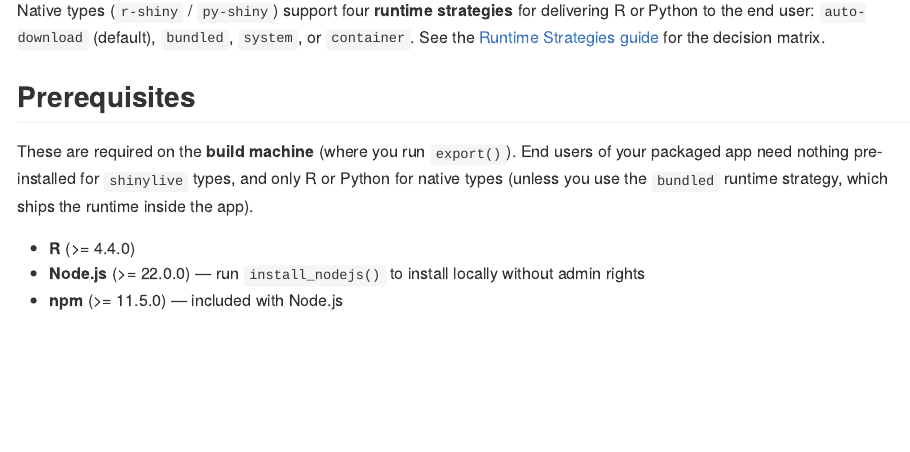
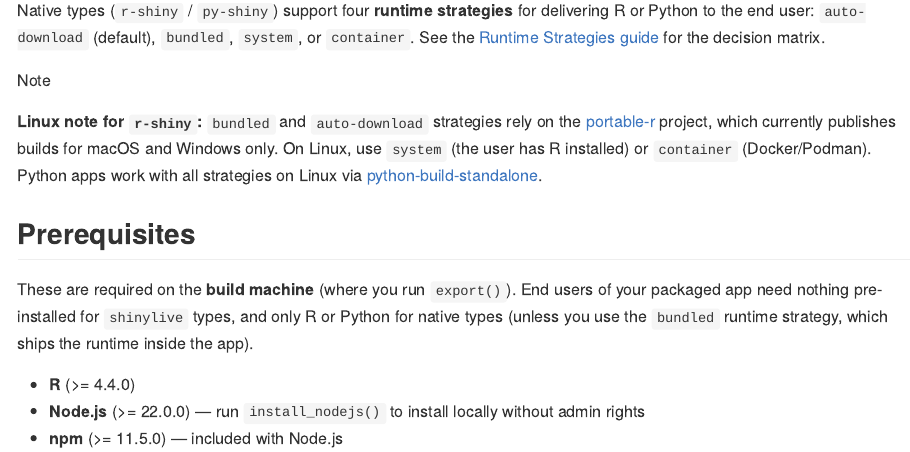
Before and after one commit to coatless-rpkg/shinyelectron, a Quarto document (README.qmd): the page in a window 1100 px wide, from 1200 px down. The pictures show the output file README.md that the author committed with the source, drawn offline in the style of GitHub; badge pictures from the web are left out.

Commit message:
Note Linux limitation for bundled R runtime strategy
portable-r currently publishes builds for macOS and Windows only, so
the `bundled` and `auto-download` R strategies don't work on Linux.
Call that out explicitly in the README so Linux users aren't surprised
and know to use `system` or `container` instead. Python is unaffected
(python-build-standalone covers all three platforms).

```diff
--- a/README.qmd
+++ b/README.qmd
@@ -74,6 +74,14 @@ Native types (`r-shiny` / `py-shiny`) support four **runtime strategies**
 for delivering R or Python to the end user: `auto-download` (default),
 `bundled`, `system`, or `container`. See the
 [Runtime Strategies guide][runtime-strategies] for the decision matrix.
+
+:::{.callout-note}
+**Linux note for `r-shiny`:** `bundled` and `auto-download` strategies
+rely on the [portable-r][portable-r] project, which currently publishes
+builds for macOS and Windows only. On Linux, use `system` (the user has
+R installed) or `container` (Docker/Podman). Python apps work with all
+strategies on Linux via [python-build-standalone][python-build-standalone].
+:::
 
 ## Prerequisites
 
```
Also changed, not shown: README.md.
